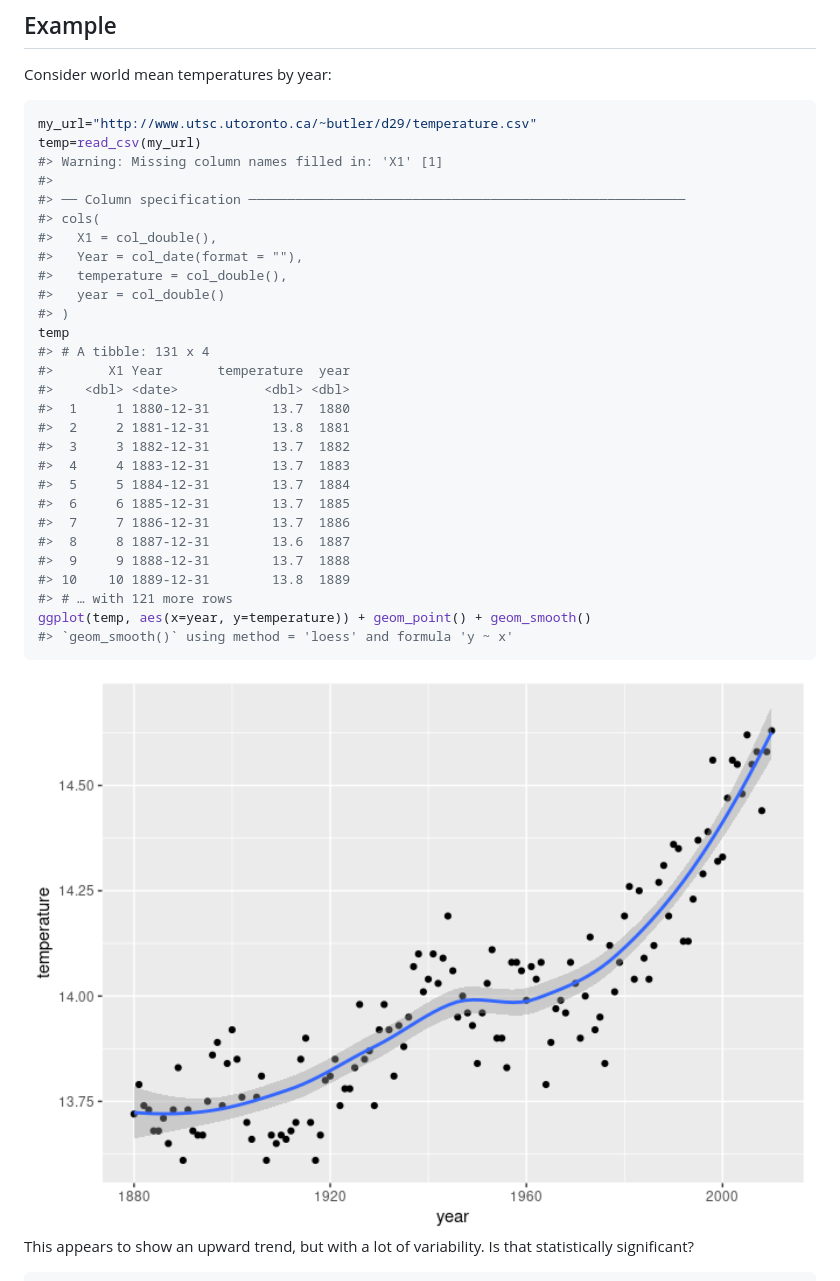
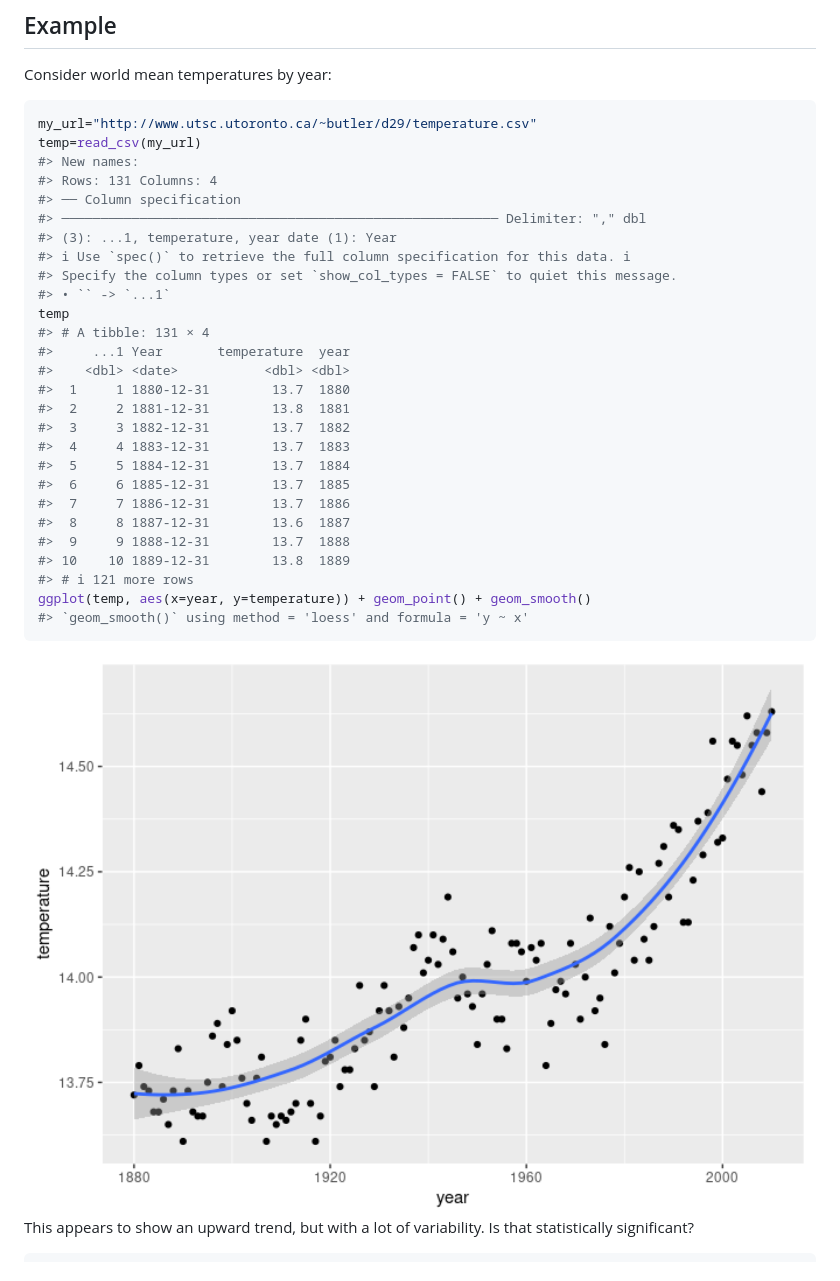
Before and after one commit to nxskok/mkac, a Markdown page: README.md, the part around the change printed below. Rendered like a GitHub page; pictures changed too: man/figures/README-unnamed-chunk-4-1.png, man/figures/README-unnamed-chunk-5-1.png (added).

````diff
--- a/README.md
+++ b/README.md
@@ -90,18 +103,17 @@ Consider world mean temperatures by year:
 ``` r
 my_url="http://www.utsc.utoronto.ca/~butler/d29/temperature.csv"
 temp=read_csv(my_url)
-#> Warning: Missing column names filled in: 'X1' [1]
-#>
-#> ── Column specification ────────────────────────────────────────────────────────
-#> cols(
-#>   X1 = col_double(),
-#>   Year = col_date(format = ""),
-#>   temperature = col_double(),
-#>   year = col_double()
-#> )
+#> New names:
+#> Rows: 131 Columns: 4
+#> ── Column specification
+#> ──────────────────────────────────────────────────────── Delimiter: "," dbl
+#> (3): ...1, temperature, year date (1): Year
+#> ℹ Use `spec()` to retrieve the full column specification for this data. ℹ
+#> Specify the column types or set `show_col_types = FALSE` to quiet this message.
+#> • `` -> `...1`
 temp
-#> # A tibble: 131 x 4
-#>       X1 Year       temperature  year
+#> # A tibble: 131 × 4
+#>     ...1 Year       temperature  year
 #>    <dbl> <date>           <dbl> <dbl>
 #>  1     1 1880-12-31        13.7  1880
 #>  2     2 1881-12-31        13.8  1881
@@ -113,12 +125,12 @@ temp
 #>  8     8 1887-12-31        13.6  1887
 #>  9     9 1888-12-31        13.7  1888
 #> 10    10 1889-12-31        13.8  1889
-#> # … with 121 more rows
+#> # ℹ 121 more rows
 ggplot(temp, aes(x=year, y=temperature)) + geom_point() + geom_smooth()
-#> `geom_smooth()` using method = 'loess' and formula 'y ~ x'
+#> `geom_smooth()` using method = 'loess' and formula = 'y ~ x'
 ```
 
-<img src="man/figures/README-unnamed-chunk-4-1.png" width="100%" />
+<img src="man/figures/README-unnamed-chunk-5-1.png" width="100%" />
 
 This appears to show an upward trend, but with a lot of variability. Is
 that statistically significant?
````
Also changed, not shown: other parts of README.md (+42 -29 lines), 1 other file.
